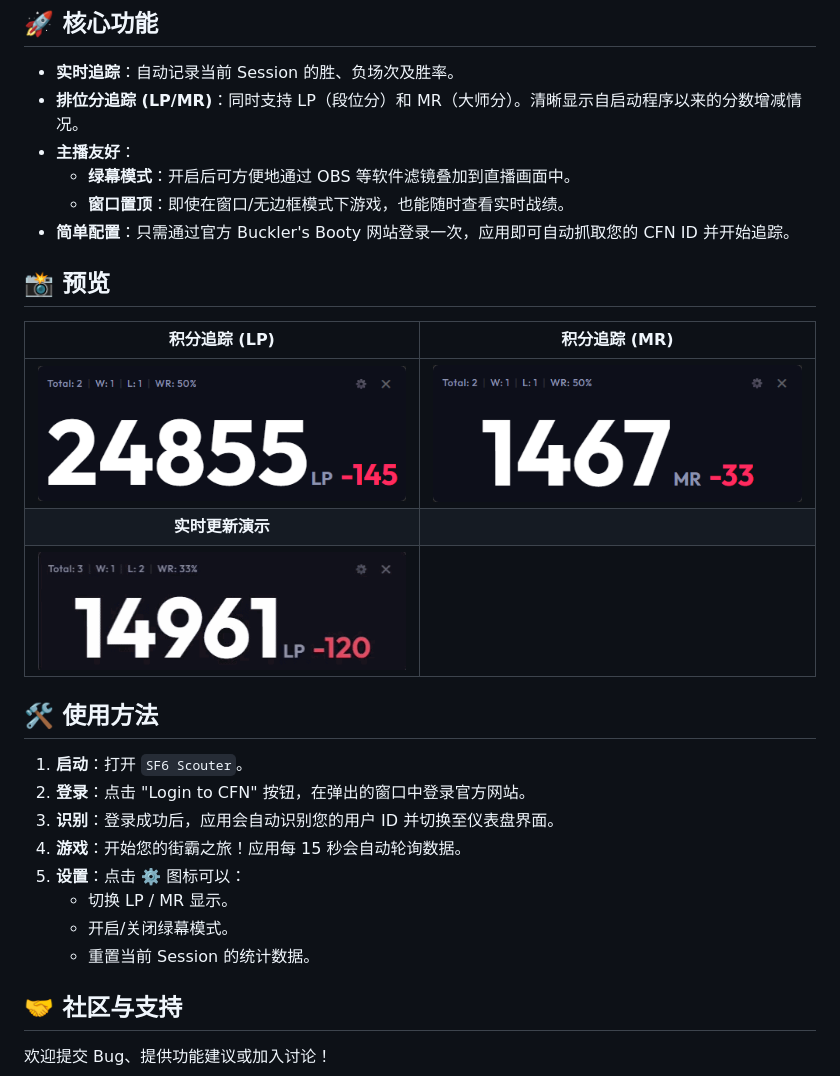
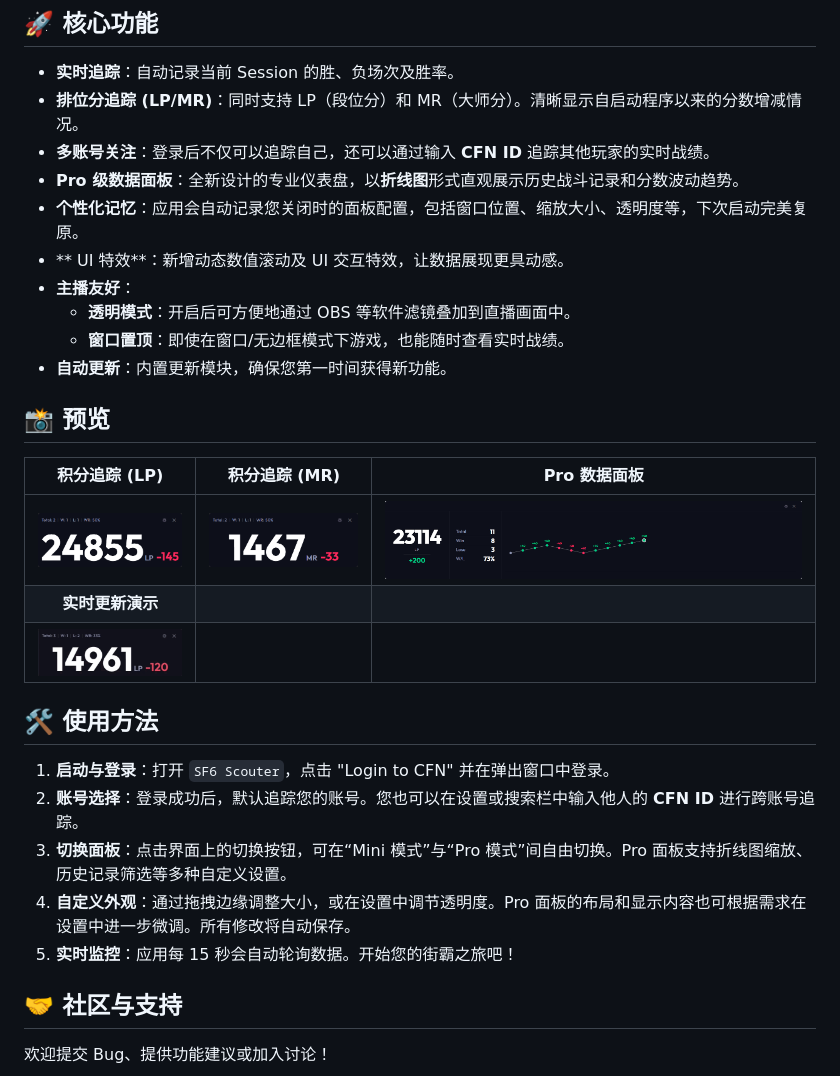
Before and after one commit to RengarLee/sf6_scouter, a Markdown page: README_zh.md, the part around the change. Drawn GitHub-style; pictures changed too: images/Pro.png (added).

```diff
--- a/README_zh.md
+++ b/README_zh.md
@@ -10,29 +10,30 @@
 
 - **实时追踪**：自动记录当前 Session 的胜、负场次及胜率。
 - **排位分追踪 (LP/MR)**：同时支持 LP（段位分）和 MR（大师分）。清晰显示自启动程序以来的分数增减情况。
+- **多账号关注**：登录后不仅可以追踪自己，还可以通过输入 **CFN ID** 追踪其他玩家的实时战绩。
+- **Pro 级数据面板**：全新设计的专业仪表盘，以**折线图**形式直观展示历史战斗记录和分数波动趋势。
+- **个性化记忆**：应用会自动记录您关闭时的面板配置，包括窗口位置、缩放大小、透明度等，下次启动完美复原。
+- ** UI 特效**：新增动态数值滚动及 UI 交互特效，让数据展现更具动感。
 - **主播友好**：
-  - **绿幕模式**：开启后可方便地通过 OBS 等软件滤镜叠加到直播画面中。
+  - **透明模式**：开启后可方便地通过 OBS 等软件滤镜叠加到直播画面中。
   - **窗口置顶**：即使在窗口/无边框模式下游戏，也能随时查看实时战绩。
-- **简单配置**：只需通过官方 Buckler's Booty 网站登录一次，应用即可自动抓取您的 CFN ID 并开始追踪。
+- **自动更新**：内置更新模块，确保您第一时间获得新功能。
 
 ## 📸 预览
 
-| 积分追踪 (LP) | 积分追踪 (MR) |
-| :---: | :---: |
-| ![LP 图标](./images/lp.png) | ![MR 图标](./images/mr.png) |
-| **实时更新演示** | |
-| ![实时更新](./images/change.gif) | |
+| 积分追踪 (LP) | 积分追踪 (MR) | Pro 数据面板 |
+| :---: | :---: | :---: |
+| ![LP 图标](./images/lp.png) | ![MR 图标](./images/mr.png) | ![Pro 面板](./images/Pro.png) |
+| **实时更新演示** | | |
+| ![实时更新](./images/change.gif) | | |
 
 ## 🛠️ 使用方法
 
-1. **启动**：打开 `SF6 Scouter`。
-2. **登录**：点击 "Login to CFN" 按钮，在弹出的窗口中登录官方网站。
-3. **识别**：登录成功后，应用会自动识别您的用户 ID 并切换至仪表盘界面。
-4. **游戏**：开始您的街霸之旅！应用每 15 秒会自动轮询数据。
-5. **设置**：点击 ⚙️ 图标可以：
-   - 切换 LP / MR 显示。
-   - 开启/关闭绿幕模式。
-   - 重置当前 Session 的统计数据。
+1. **启动与登录**：打开 `SF6 Scouter`，点击 "Login to CFN" 并在弹出窗口中登录。
+2. **账号选择**：登录成功后，默认追踪您的账号。您也可以在设置或搜索栏中输入他人的 **CFN ID** 进行跨账号追踪。
+3. **切换面板**：点击界面上的切换按钮，可在“Mini 模式”与“Pro 模式”间自由切换。Pro 面板支持折线图缩放、历史记录筛选等多种自定义设置。
+4. **自定义外观**：通过拖拽边缘调整大小，或在设置中调节透明度。Pro 面板的布局和显示内容也可根据需求在设置中进一步微调。所有修改将自动保存。
+5. **实时监控**：应用每 15 秒会自动轮询数据。开始您的街霸之旅吧！
 
 ## 🤝 社区与支持
 
```
Also changed, not shown: README.md (+19 -18 lines), README_ja.md (+19 -18 lines).
